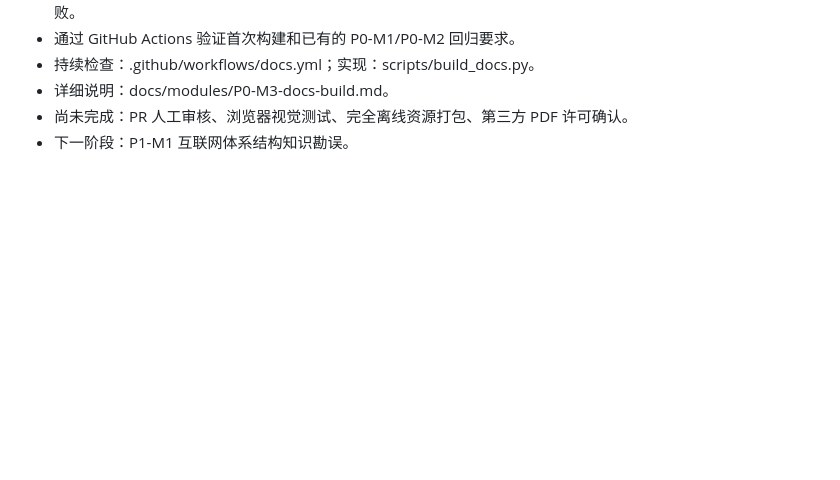
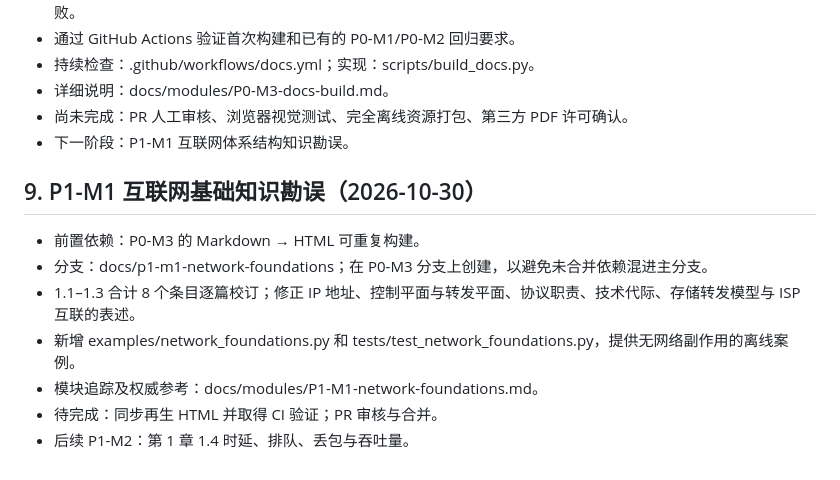
Before and after one commit to 1998x-stack/Computer_Networking, a Markdown page: docs/ROADMAP.md, the part around the change. GitHub-like rendering; blank space fills up the shorter version.

Commit message:
docs(roadmap): track P1-M1 chapter review and PR dependency

```diff
--- a/docs/ROADMAP.md
+++ b/docs/ROADMAP.md
@@ -102,3 +102,14 @@ P0-M1 已由 PR #1 合并到 main，自动化测试通过。P0-M2 已由 PR #2
 - 详细说明：docs/modules/P0-M3-docs-build.md。
 - 尚未完成：PR 人工审核、浏览器视觉测试、完全离线资源打包、第三方 PDF 许可确认。
 - 下一阶段：P1-M1 互联网体系结构知识勘误。
+
+
+## 9. P1-M1 互联网基础知识勘误（2026-10-30）
+
+- 前置依赖：P0-M3 的 Markdown → HTML 可重复构建。
+- 分支：docs/p1-m1-network-foundations；在 P0-M3 分支上创建，以避免未合并依赖混进主分支。
+- 1.1–1.3 合计 8 个条目逐篇校订；修正 IP 地址、控制平面与转发平面、协议职责、技术代际、存储转发模型与 ISP 互联的表述。
+- 新增 examples/network_foundations.py 和 tests/test_network_foundations.py，提供无网络副作用的离线案例。
+- 模块追踪及权威参考：docs/modules/P1-M1-network-foundations.md。
+- 待完成：同步再生 HTML 并取得 CI 验证；PR 审核与合并。
+- 后续 P1-M2：第 1 章 1.4 时延、排队、丢包与吞吐量。
```
